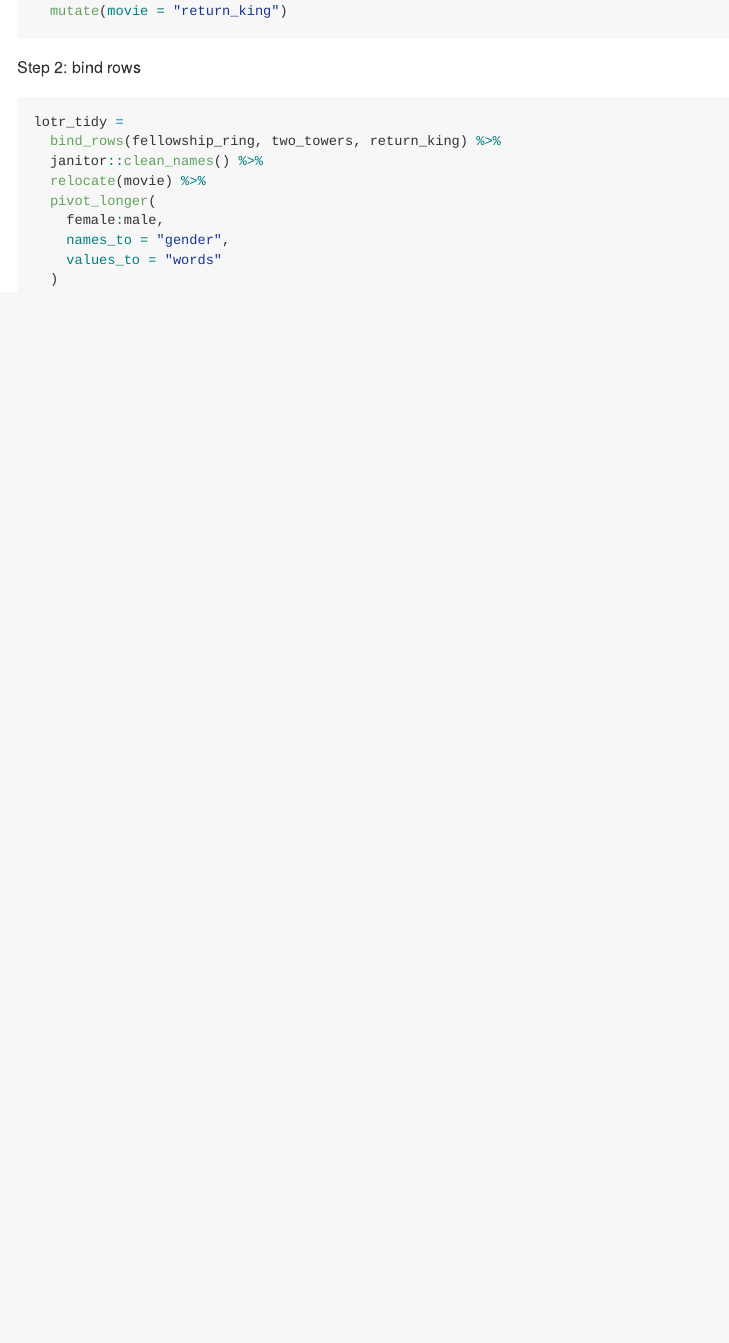
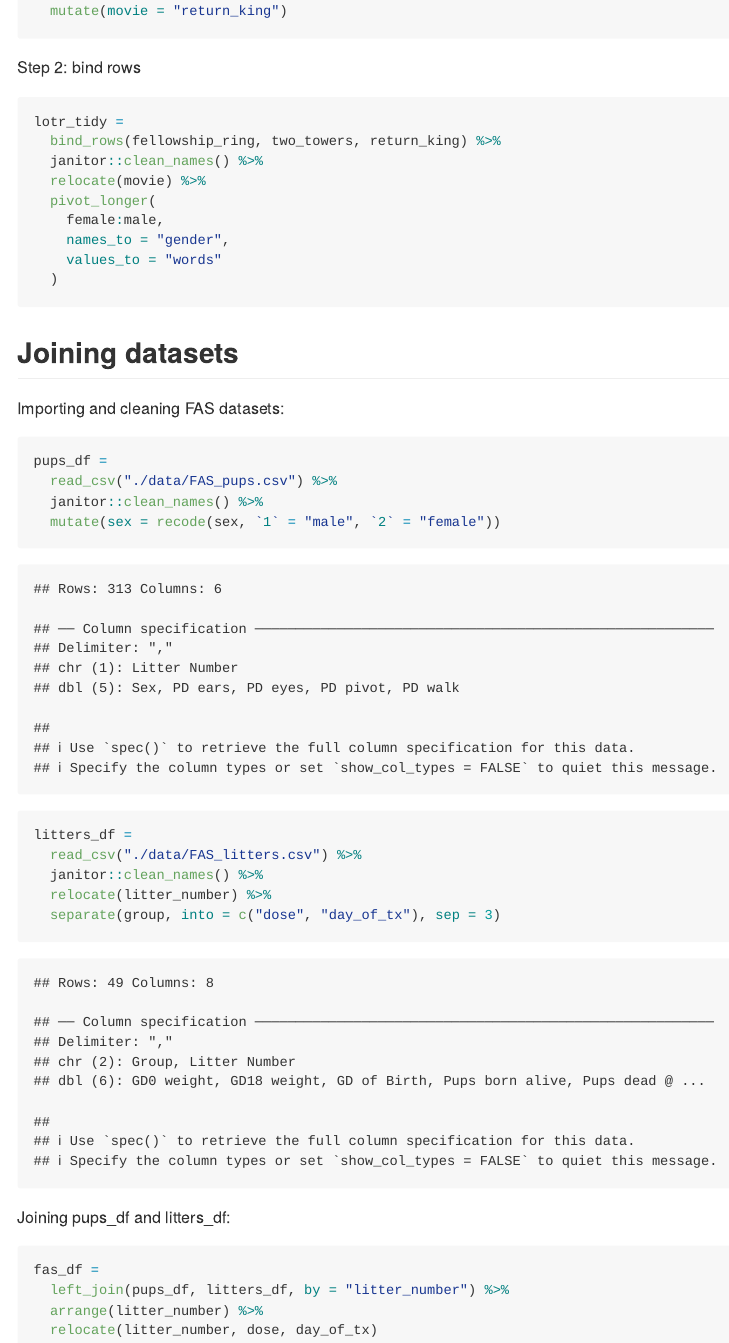
Before and after one commit to ajrcatalano/data_wrangling_1, an R Markdown document (data_wrangling_3.Rmd): the page in a window 1100 px wide, from 2110 px down. The pictures show the output file data_wrangling_3.md that the author committed with the source, drawn offline in the style of GitHub.

Commit message:
left join with FAS datasets

````diff
--- a/data_wrangling_3.Rmd
+++ b/data_wrangling_3.Rmd
@@ -98,3 +98,29 @@ lotr_tidy =
     values_to = "words"
   )
 ```
+
+## Joining datasets
+
+Importing and cleaning FAS datasets:
+
+```{r}
+pups_df =
+  read_csv("./data/FAS_pups.csv") %>%
+  janitor::clean_names() %>%
+  mutate(sex = recode(sex, `1` = "male", `2` = "female"))
+
+litters_df =
+  read_csv("./data/FAS_litters.csv") %>%
+  janitor::clean_names() %>%
+  relocate(litter_number) %>%
+  separate(group, into = c("dose", "day_of_tx"), sep = 3)
+```
+
+Joining pups_df and litters_df:
+
+```{r}
+fas_df =
+  left_join(pups_df, litters_df, by = "litter_number") %>%
+  arrange(litter_number) %>%
+  relocate(litter_number, dose, day_of_tx)
+```
````
Also changed, not shown: data_wrangling_3.md.
